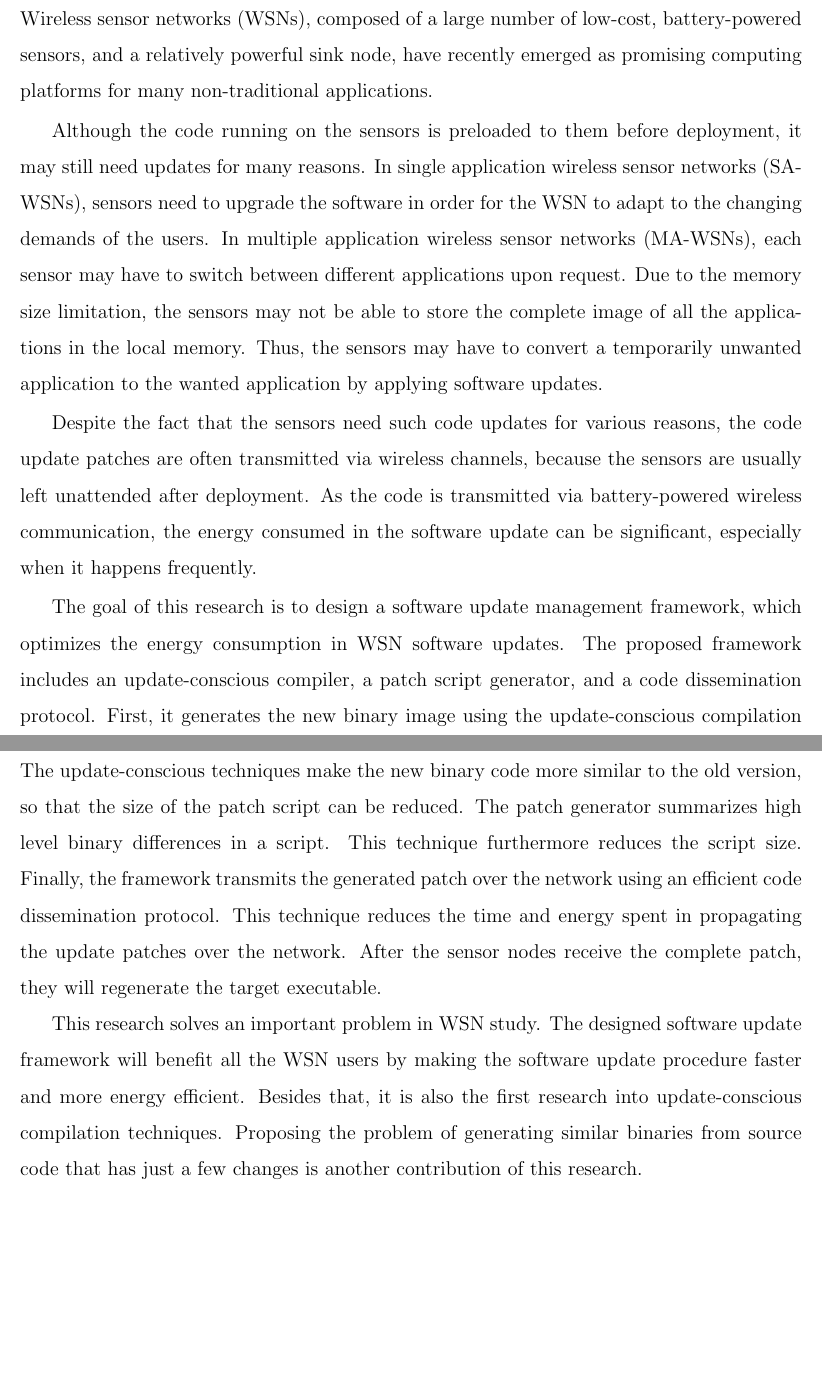
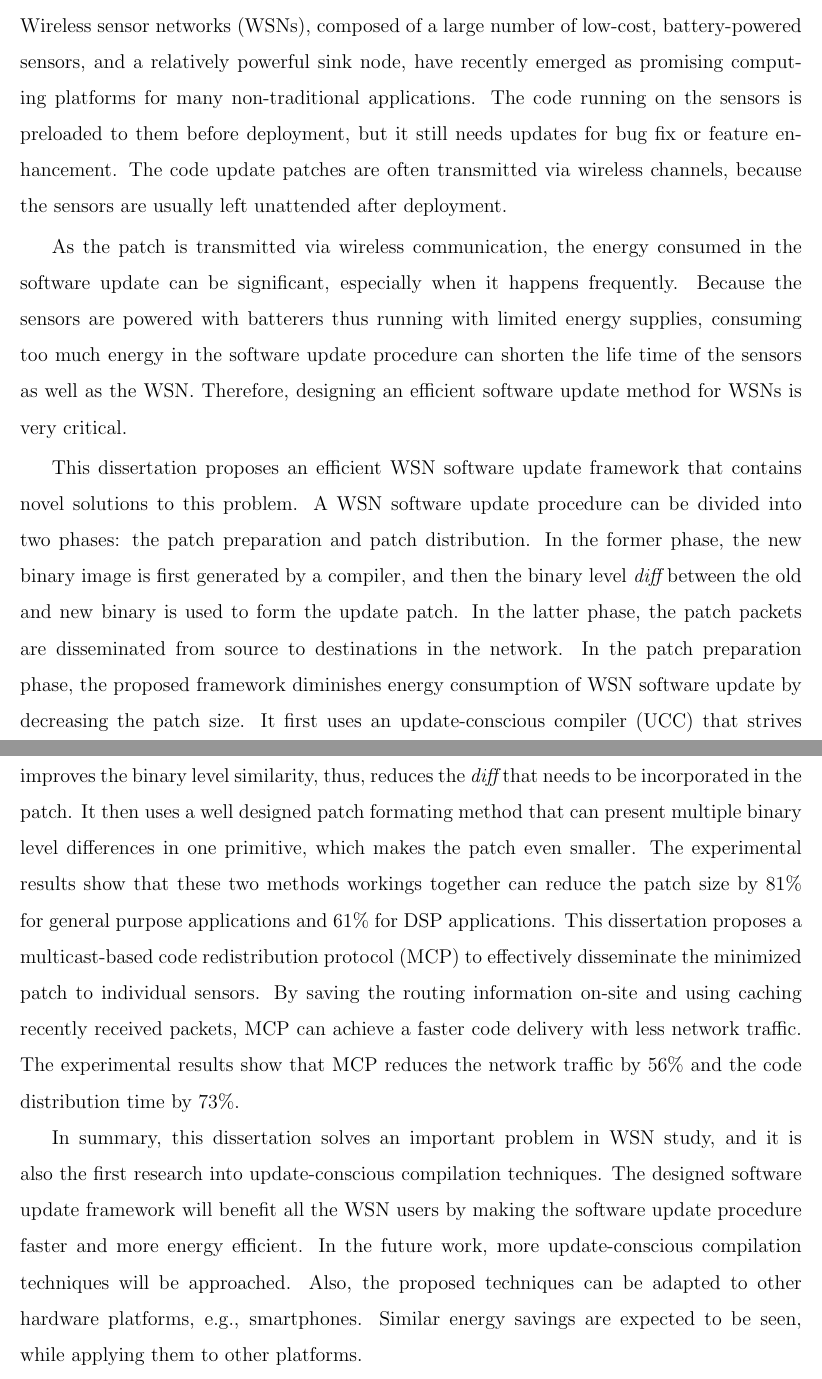
Before and after one commit to weijiali/weijia_thesis, a LaTeX thesis (thesis1.tex, which reads abstract.tex): two parts of pages 3 and 4 of 141 before the commit and two parts of pages 3 and 4 of 140 after it, joined at a grey line, cut so that both start at the same text, the shorter picture padded with empty space. Compiled offline with pdfLaTeX.

Commit message:
Revised the abstract. Fixed the inconsistent use of "multicast-based". Fixed comments from advisor through pg 19.

```diff
--- a/abstract.tex
+++ b/abstract.tex
@@ -1,35 +1,40 @@
 Wireless sensor networks (WSNs), composed of a large number of low-cost, battery-powered sensors, and a relatively
 powerful sink node, have recently emerged as promising computing platforms for many non-traditional applications.
+The code running on the sensors is preloaded to them before deployment, but it still needs updates for
+bug fix or feature enhancement. The code update patches are often
+transmitted via wireless channels, because the sensors are usually left unattended after deployment.
 
-Although the code running on the sensors is preloaded to them before deployment, it may still need updates for many
-reasons.
-In single application wireless sensor networks (SA-WSNs), sensors need to upgrade the software in order for the WSN to
-adapt to the changing demands of the users.
-In multiple application wireless sensor networks (MA-WSNs), each sensor may have to switch between different
-applications upon request. Due to the memory size limitation, the sensors may not be able to store the complete image
-of all the applications in the local memory.
-Thus, the sensors may have to convert a temporarily unwanted application to the wanted application by applying software
-updates.
+As the patch is
+transmitted via wireless communication, the energy consumed in the software update can be significant,
+especially when it happens frequently.
+Because the sensors are powered with batterers thus running with limited energy supplies,
+consuming too much energy in the software update procedure can shorten the life time of the sensors as well as the
+WSN. Therefore, designing an efficient software update method for WSNs is very critical.
 
-Despite the fact that the sensors need such code updates for various reasons, the code update patches are often
-transmitted via wireless channels, because the sensors are usually left unattended after deployment. As the code is
-transmitted via battery-powered wireless communication, the energy consumed in the software update can be significant,
-especially when it happens frequently.
+This dissertation proposes an efficient WSN software update framework that contains novel solutions to this problem.
+A WSN software update procedure can be divided into two phases: the patch preparation and patch distribution.
+In the former phase, the new binary image is first generated by a compiler, and then the binary
+level {\it diff} between the old and new binary is used to form the update patch.
+In the latter phase, the patch packets are disseminated from source to destinations in the network.
+In the patch preparation phase, the proposed framework diminishes energy consumption of WSN software update by
+decreasing the patch size.
+It first uses an update-conscious compiler (UCC) that strives to match the old
+compilation decisions when generating the new binary. This technology improves the binary level similarity, thus, reduces
+the {\it diff} that needs to be incorporated in the patch.
+It then uses a well designed patch formating method that can present multiple
+binary level differences in one primitive, which makes the patch even smaller.
+The experimental results show that these two methods workings together can
+reduce the patch size by 81\% for general purpose applications and 61\% for DSP applications.
+This dissertation proposes a multicast-based code redistribution protocol (MCP) to
+effectively disseminate the minimized patch to individual sensors.
+By saving the routing information on-site and using caching recently received packets,
+MCP can achieve a faster code delivery with less network traffic.
+The experimental results show that MCP reduces the network traffic by 56\% and the code distribution time by 73\%.
 
-The goal of this research is to design a software update management framework, which
-optimizes the energy consumption in WSN software updates. The proposed framework
-includes an update-conscious compiler, a patch script generator, and a code dissemination
-protocol. First, it generates the new binary image using the update-conscious compilation
-techniques, and then compares the new binary with the old binary to generate the patch.
-The update-conscious techniques make the new binary code more similar to the old version,
-so that the size of the patch script can be reduced. The patch generator summarizes high
-level binary differences in a script. This technique furthermore reduces the script size.
-Finally, the framework transmits the generated patch over the network using an efficient code
-dissemination protocol. This technique reduces the time and energy spent in propagating
-the update patches over the network. After the sensor nodes receive the complete patch,
-they will regenerate the target executable.
-
-This research solves an important problem in WSN study. The designed software update framework will benefit all the WSN
-users by making the software update procedure faster and more energy efficient. Besides that, it is also the first
-research into update-conscious compilation techniques. Proposing the problem of generating similar binaries from source
-code that has just a few changes is another contribution of this research.
+In summary, this dissertation solves an important problem in WSN study, and it is also the first
+research into update-conscious compilation techniques.
+The designed software update framework will benefit all the WSN
+users by making the software update procedure faster and more energy efficient.
+In the future work, more update-conscious compilation techniques will be approached.
+Also, the proposed techniques can be adapted to other hardware platforms, e.g., smartphones.
+Similar energy savings are expected to be seen, while applying them to other platforms.
```
Also changed, not shown: compiler.tex (+2 -2 lines), intro.tex (+24 -24 lines), patch.tex (+1 -1 lines), protocol.tex (+1 -1 lines), related.tex (+28 -22 lines), thesis1.bib (+14 -6 lines), figures/agu.eps, thesis1.bbl, thesis1.pdf, 4 other files.
